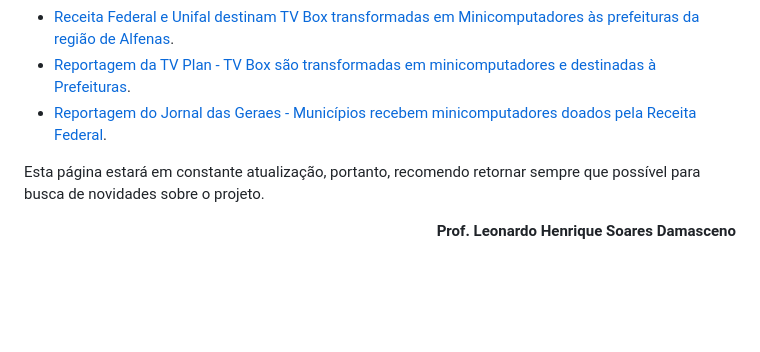
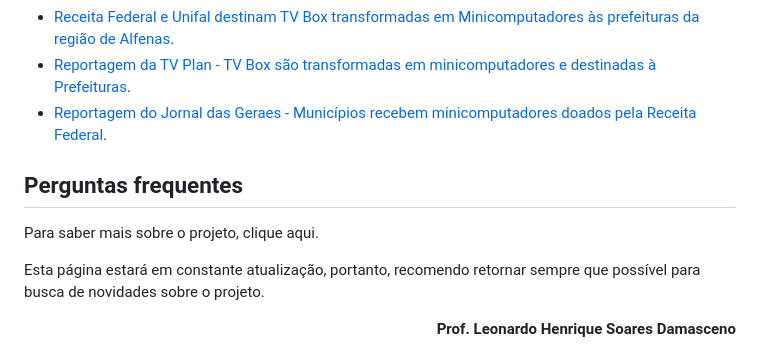
Before and after one commit to lnrdsolutions/tvbox, a Markdown page: README.md, the part around one of its changes. GitHub-like rendering; blank space fills up the shorter version.

```diff
--- a/README.md
+++ b/README.md
@@ -46,6 +42,9 @@ Para tanto, nossa equipe propõe cada equipamento como uma plataforma de desenvo
 - [Reportagem da TV Plan - TV Box são transformadas em minicomputadores e destinadas à Prefeituras](https://www.youtube.com/watch?v=5mZmC_hQGf4).
 - [Reportagem do Jornal das Geraes - Municípios recebem minicomputadores doados pela Receita Federal](https://www.youtube.com/watch?v=JIyAsC1v9Sc).
 
+## Perguntas frequentes
+
+Para saber mais sobre o projeto, clique aqui.
 
 Esta página estará em constante atualização, portanto, recomendo retornar sempre que possível para busca de novidades sobre o projeto.
 
```
Also changed, not shown: other parts of README.md (+0 -4 lines).
